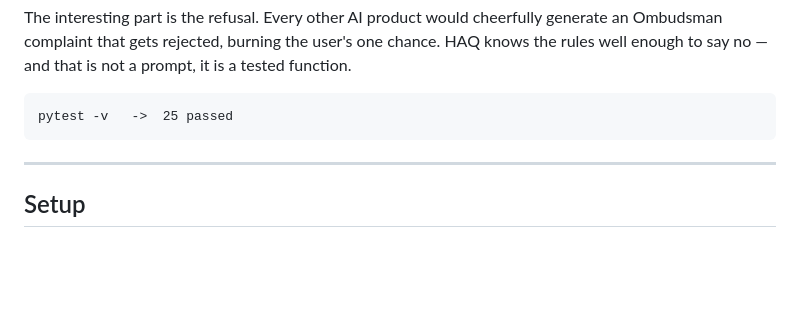
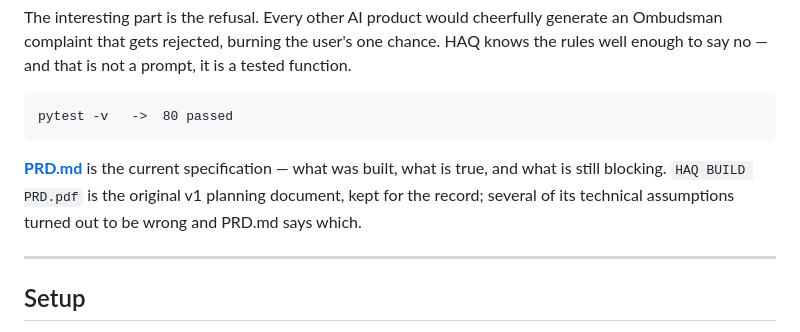
Before and after one commit to Shucrates/haq, a Markdown page: README.md, the part around the change. Rendered like a GitHub page; blank space fills up the shorter version.

````diff
--- a/README.md
+++ b/README.md
@@ -14,8 +14,13 @@ an Ombudsman complaint that gets rejected, burning the user's one chance. HAQ kn
 the rules well enough to say no — and that is not a prompt, it is a tested function.
 
 ```
-pytest -v   ->  25 passed
+pytest -v   ->  80 passed
 ```
+
+**[PRD.md](PRD.md)** is the current specification — what was built, what is true, and
+what is still blocking. `HAQ BUILD PRD.pdf` is the original v1 planning document, kept
+for the record; several of its technical assumptions turned out to be wrong and PRD.md
+says which.
 
 ---
 
````
Also changed, not shown: PRD.md (added, +313 -0 lines).
